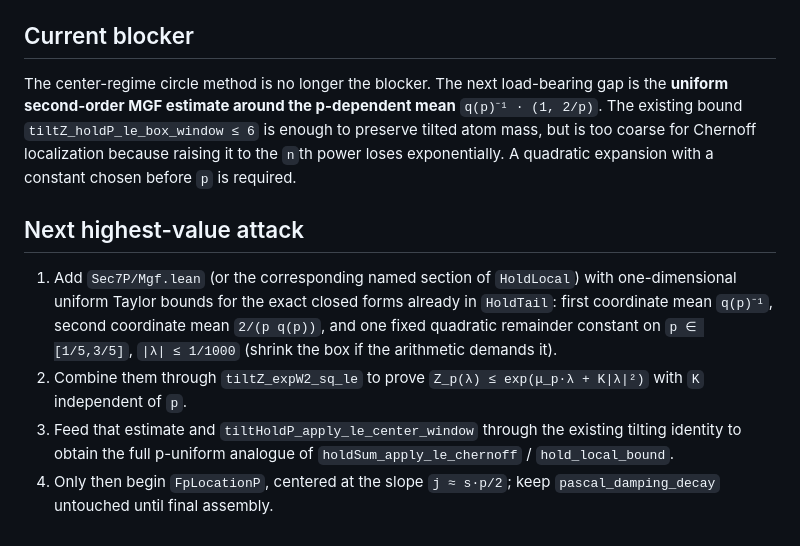
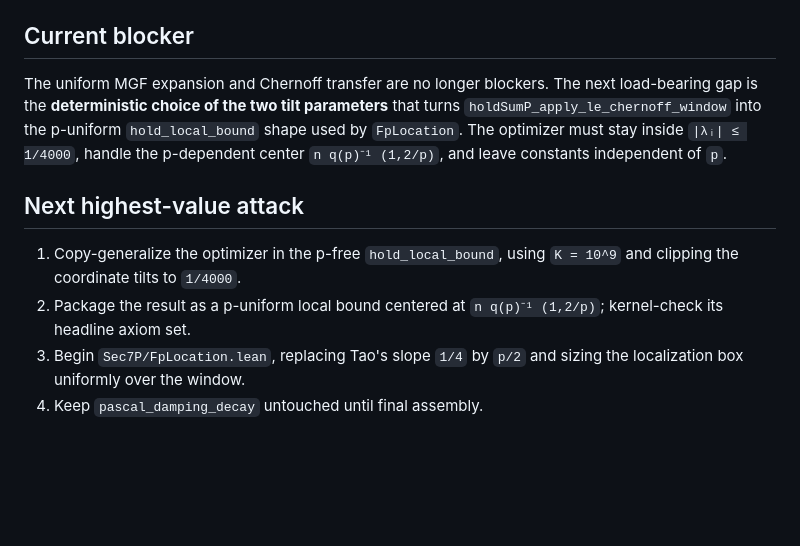
Before and after one commit to gotrevor/tao-collatz, a Markdown page: HANDOFF.md, the part around one of its changes. Rendered like a GitHub page; blank space fills up the shorter version.

```diff
--- a/HANDOFF.md
+++ b/HANDOFF.md
@@ -86,24 +69,19 @@ Sec7P sorries 1; differ 46/46 yes; blockers none.`
 
 ## Current blocker
 
-The center-regime circle method is no longer the blocker. The next load-bearing
-gap is the **uniform second-order MGF estimate around the p-dependent mean**
-`q(p)⁻¹ · (1, 2/p)`. The existing bound `tiltZ_holdP_le_box_window ≤ 6` is enough
-to preserve tilted atom mass, but is too coarse for Chernoff localization because
-raising it to the `n`th power loses exponentially. A quadratic expansion with a
-constant chosen before `p` is required.
+The uniform MGF expansion and Chernoff transfer are no longer blockers. The
+next load-bearing gap is the **deterministic choice of the two tilt parameters**
+that turns `holdSumP_apply_le_chernoff_window` into the p-uniform
+`hold_local_bound` shape used by `FpLocation`. The optimizer must stay inside
+`|λᵢ| ≤ 1/4000`, handle the p-dependent center
+`n q(p)⁻¹ (1,2/p)`, and leave constants independent of `p`.
 
 ## Next highest-value attack
 
-1. Add `Sec7P/Mgf.lean` (or the corresponding named section of `HoldLocal`) with
-   one-dimensional uniform Taylor bounds for the exact closed forms already in
-   `HoldTail`: first coordinate mean `q(p)⁻¹`, second coordinate mean
-   `2/(p q(p))`, and one fixed quadratic remainder constant on
-   `p ∈ [1/5,3/5]`, `|λ| ≤ 1/1000` (shrink the box if the arithmetic demands it).
-2. Combine them through `tiltZ_expW2_sq_le` to prove
-   `Z_p(λ) ≤ exp(μ_p·λ + K|λ|²)` with `K` independent of `p`.
-3. Feed that estimate and `tiltHoldP_apply_le_center_window` through the existing
-   tilting identity to obtain the full p-uniform analogue of
-   `holdSum_apply_le_chernoff` / `hold_local_bound`.
-4. Only then begin `FpLocationP`, centered at the slope `j ≈ s·p/2`; keep
-   `pascal_damping_decay` untouched until final assembly.
+1. Copy-generalize the optimizer in the p-free `hold_local_bound`, using
+   `K = 10^9` and clipping the coordinate tilts to `1/4000`.
+2. Package the result as a p-uniform local bound centered at
+   `n q(p)⁻¹ (1,2/p)`; kernel-check its headline axiom set.
+3. Begin `Sec7P/FpLocation.lean`, replacing Tao's slope `1/4` by `p/2`
+   and sizing the localization box uniformly over the window.
+4. Keep `pascal_damping_decay` untouched until final assembly.
```
Also changed, not shown: other parts of HANDOFF.md (+33 -50 lines), PENDING_WORK.md (+17 -0 lines).
